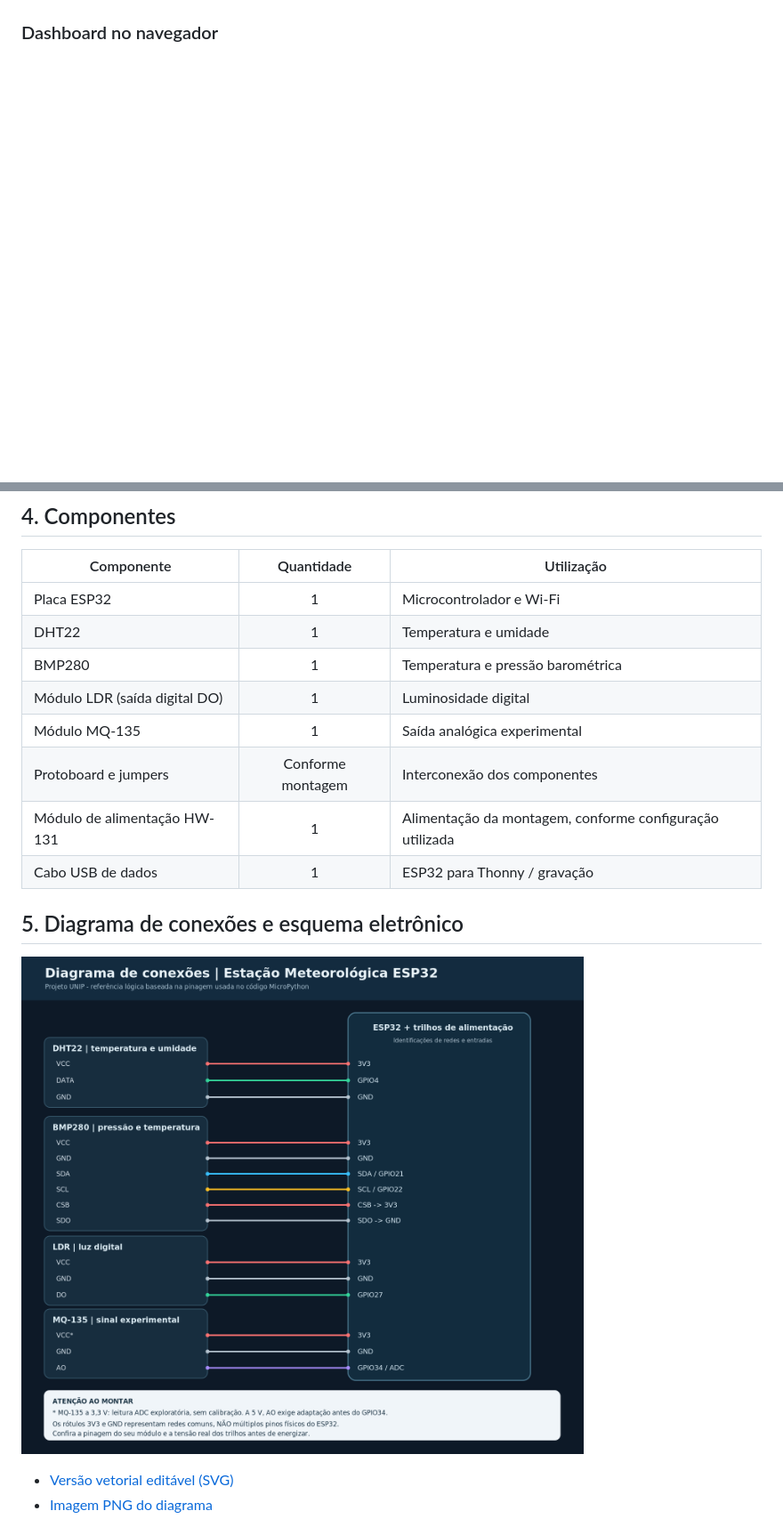
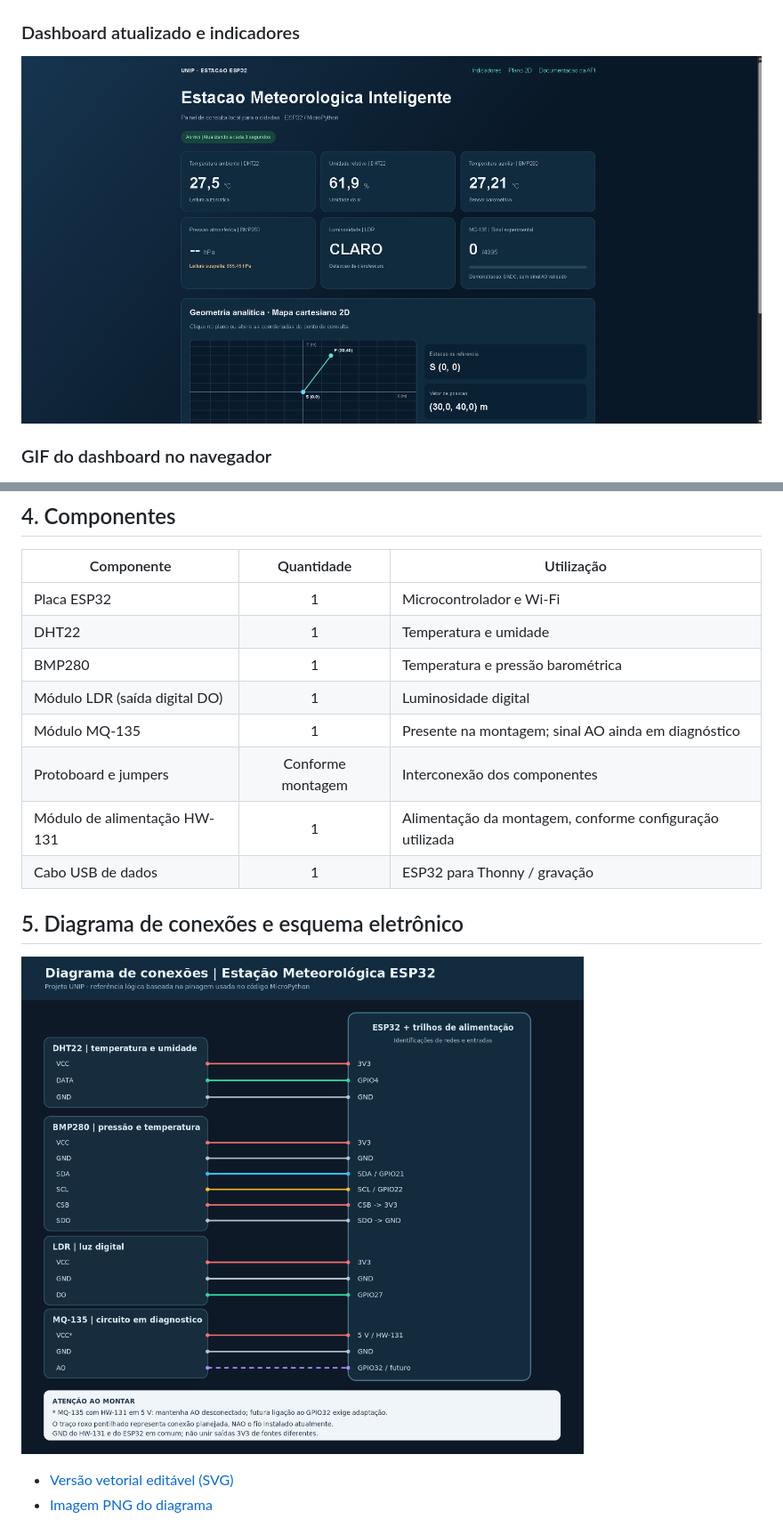
Before and after one commit to matheusdevCC/estacao-meteorologica-inteligente-esp32, a Markdown page: README.md, 2 parts joined by grey strips. Shown at 89% size. Drawn GitHub-style; pictures changed too: docs/esquematico/diagrama-conexoes.png, docs/imagens/dashboard-final.png (added); blank space fills up the shorter version.

```diff
--- a/README.md
+++ b/README.md
@@ -36,7 +41,11 @@ Este projeto acadêmico demonstra a coleta de dados ambientais e sua apresentaç
 
 ![GIF da gravação do Thonny](docs/gifs/backend-thonny.gif)
 
-### Dashboard no navegador
+### Dashboard atualizado e indicadores
+
+![Captura real da versão com API e plano cartesiano 2D](docs/imagens/dashboard-final.png)
+
+### GIF do dashboard no navegador
 
 ![GIF da interface web funcionando](docs/gifs/interface-web.gif)
 
@@ -80,7 +89,7 @@ Sensores DHT22 / BMP280 / LDR / MQ-135
 | DHT22 | 1 | Temperatura e umidade |
 | BMP280 | 1 | Temperatura e pressão barométrica |
 | Módulo LDR (saída digital DO) | 1 | Luminosidade digital |
-| Módulo MQ-135 | 1 | Saída analógica experimental |
+| Módulo MQ-135 | 1 | Presente na montagem; sinal AO ainda em diagnóstico |
 | Protoboard e jumpers | Conforme montagem | Interconexão dos componentes |
 | Módulo de alimentação HW-131 | 1 | Alimentação da montagem, conforme configuração utilizada |
 | Cabo USB de dados | 1 | ESP32 para Thonny / gravação |
```
Also changed, not shown: other parts of README.md (+60 -22 lines), COMO_PUBLICAR_NO_GITHUB.md (+22 -25 lines), docs/GUIA_EVIDENCIAS_API_MAPA.md (added, +35 -0 lines), 5 other files.
